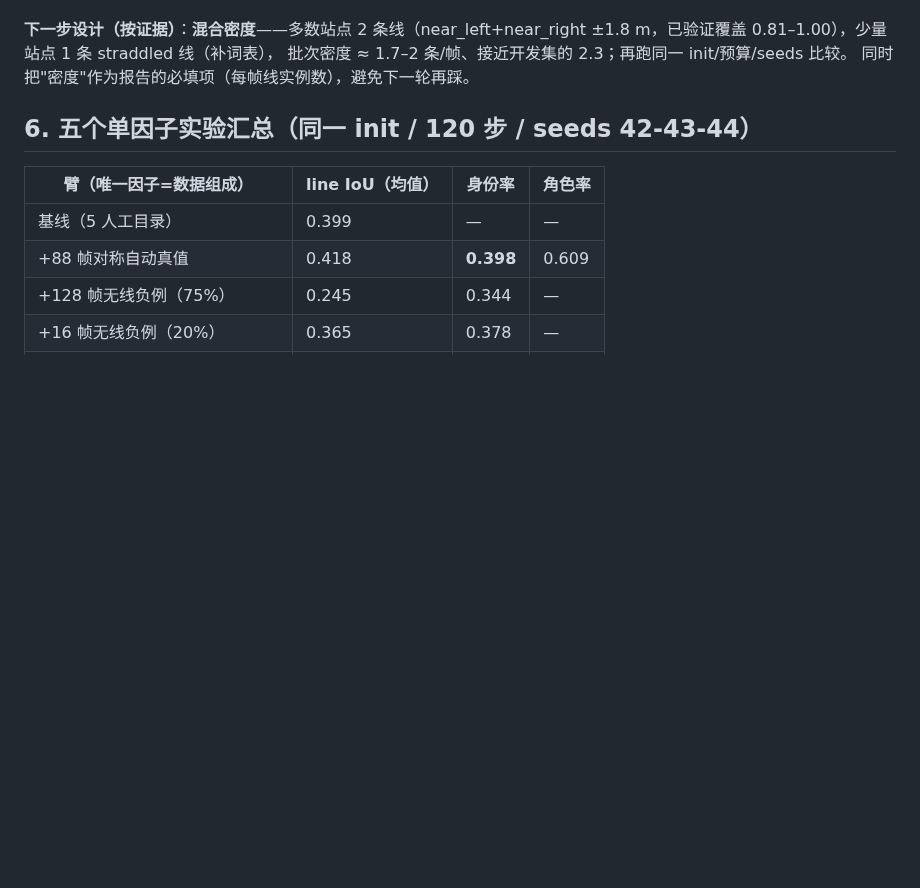
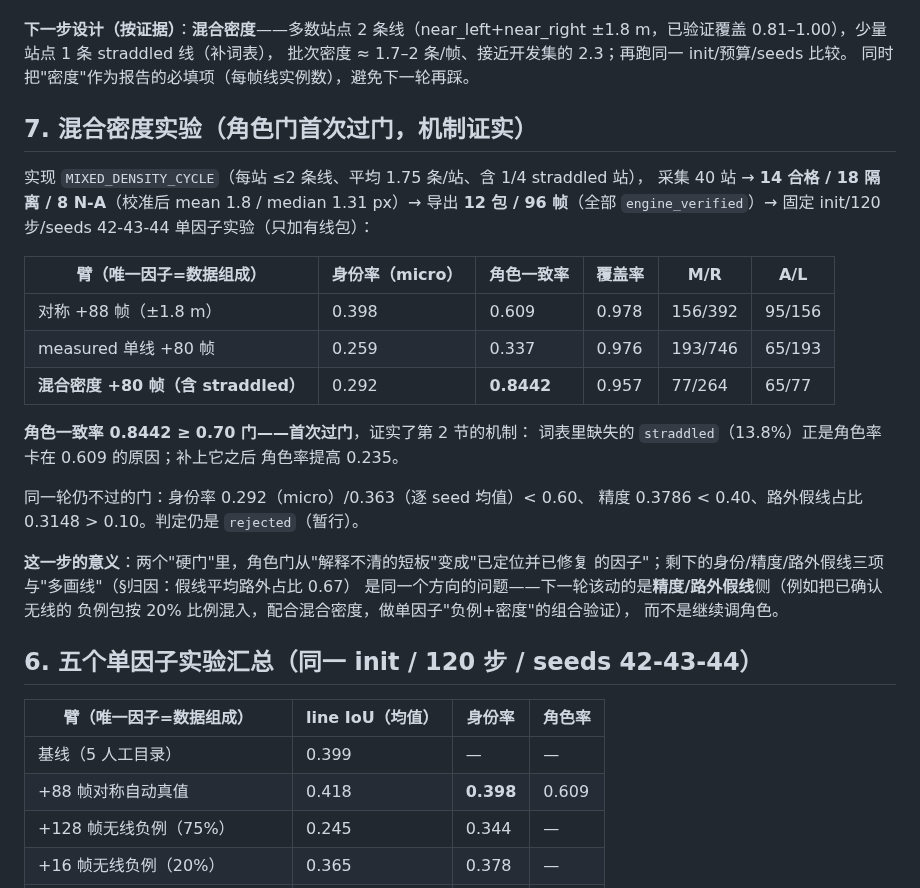
Before and after one commit to Qiongkura/BeamNG-autopilot, a Markdown page: docs/T16_LANE_CONVENTION_AND_ROLE_VOCAB_20260928.md, the part around the change. Drawn GitHub-style; blank space fills up the shorter version.

Commit message:
docs: 混合密度实验——角色一致率首次过门（0.609->0.8442），机制证实
MIXED_DENSITY_CYCLE（每站<=2 条、平均 1.75、含 1/4 straddled）-> 采集 40 站
14 合格/18 隔离/8 N-A -> 导出 12 包 96 帧 -> 固定 init/120 步/seeds 42-43-44：
角色率 0.8442 >= 0.70 门（首次过门，证实'缺 straddled'就是 0.609 的原因）；
身份率 0.292 micro/0.363 逐 seed、精度 0.3786、路外假线 0.3148 仍不过门 ->
rejected（暂行）。下一步按归因（多画线/路外假线）动精度侧。

```diff
--- a/docs/T16_LANE_CONVENTION_AND_ROLE_VOCAB_20260928.md
+++ b/docs/T16_LANE_CONVENTION_AND_ROLE_VOCAB_20260928.md
@@ -80,6 +80,33 @@
 批次密度 ≈ 1.7–2 条/帧、接近开发集的 2.3；再跑同一 init/预算/seeds 比较。
 同时把"密度"作为报告的必填项（每帧线实例数），避免下一轮再踩。
 
+
+## 7. 混合密度实验（**角色门首次过门**，机制证实）
+
+实现 `MIXED_DENSITY_CYCLE`（每站 ≤2 条线、平均 1.75 条/站、含 1/4 straddled 站），
+采集 40 站 → **14 合格 / 18 隔离 / 8 N-A**（校准后 mean 1.8 / median 1.31 px）→
+导出 **12 包 / 96 帧**（全部 `engine_verified`）→ 固定 init/120 步/seeds 42-43-44
+单因子实验（只加有线包）：
+
+| 臂（唯一因子=数据组成） | 身份率（micro） | **角色一致率** | 覆盖率 | M/R | A/L |
+|---|---|---|---|---|---|
+| 对称 +88 帧（±1.8 m） | 0.398 | 0.609 | 0.978 | 156/392 | 95/156 |
+| measured 单线 +80 帧 | 0.259 | 0.337 | 0.976 | 193/746 | 65/193 |
+| **混合密度 +80 帧（含 straddled）** | 0.292 | **0.8442** | 0.957 | 77/264 | 65/77 |
+
+**角色一致率 0.8442 ≥ 0.70 门——首次过门**，证实了第 2 节的机制：
+词表里缺失的 `straddled`（13.8%）正是角色率卡在 0.609 的原因；补上它之后
+角色率提高 0.235。
+
+同一轮仍不过的门：身份率 0.292（micro）/0.363（逐 seed 均值）< 0.60、
+精度 0.3786 < 0.40、路外假线占比 0.3148 > 0.10。判定仍是 `rejected`（暂行）。
+
+**这一步的意义**：两个"硬门"里，角色门从"解释不清的短板"变成"已定位并已修复
+的因子"；剩下的身份/精度/路外假线三项与"多画线"（§归因：假线平均路外占比 0.67）
+是同一个方向的问题——下一轮该动的是**精度/路外假线**侧（例如把已确认无线的
+负例包按 20% 比例混入，配合混合密度，做单因子"负例+密度"的组合验证），
+而不是继续调角色。
+
 ## 6. 五个单因子实验汇总（同一 init / 120 步 / seeds 42-43-44）
 
 | 臂（唯一因子=数据组成） | line IoU（均值） | 身份率 | 角色率 |
```
